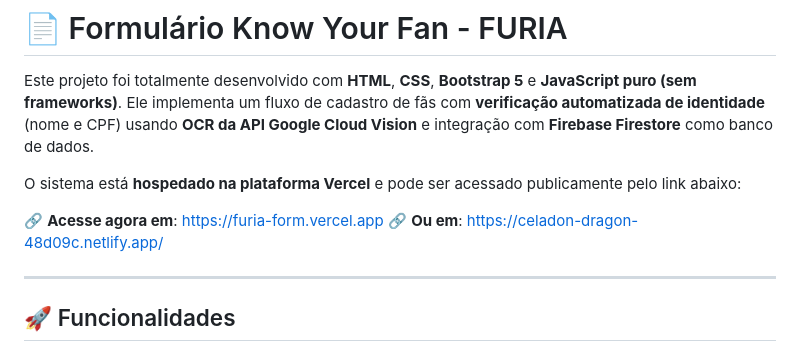
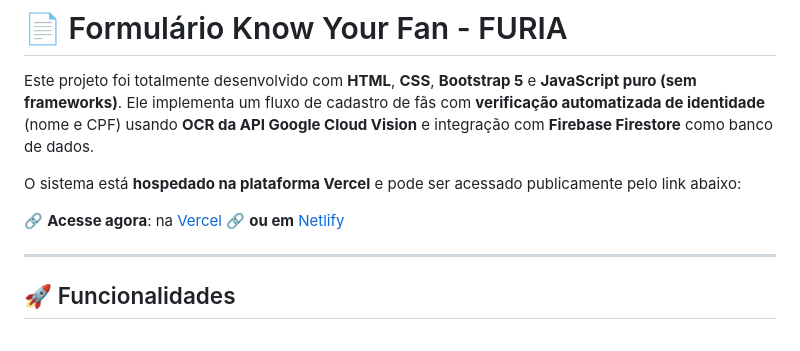
Before and after one commit to brunocmnz/furia-form, a Markdown page: README.md, the part around the change. Drawn GitHub-style.

```diff
--- a/README.md
+++ b/README.md
@@ -4,8 +4,8 @@ Este projeto foi totalmente desenvolvido com **HTML**, **CSS**, **Bootstrap 5**
 
 O sistema está **hospedado na plataforma Vercel** e pode ser acessado publicamente pelo link abaixo:
 
-🔗 **Acesse agora em**: [https://furia-form.vercel.app](https://furia-form.vercel.app)
-🔗 **Ou em**: [https://celadon-dragon-48d09c.netlify.app/](https://celadon-dragon-48d09c.netlify.app/)
+🔗 **Acesse agora**: na [Vercel](https://furia-form.vercel.app)
+🔗 **ou em** [Netlify](https://celadon-dragon-48d09c.netlify.app/)
 
 ---
 
```
